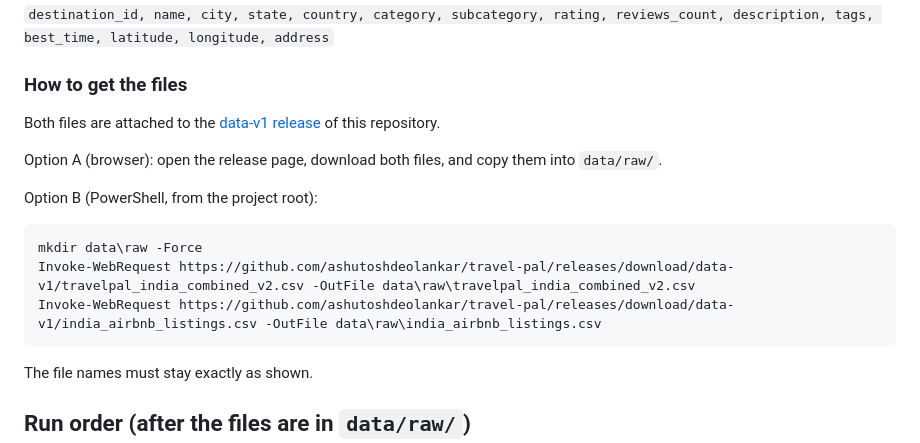
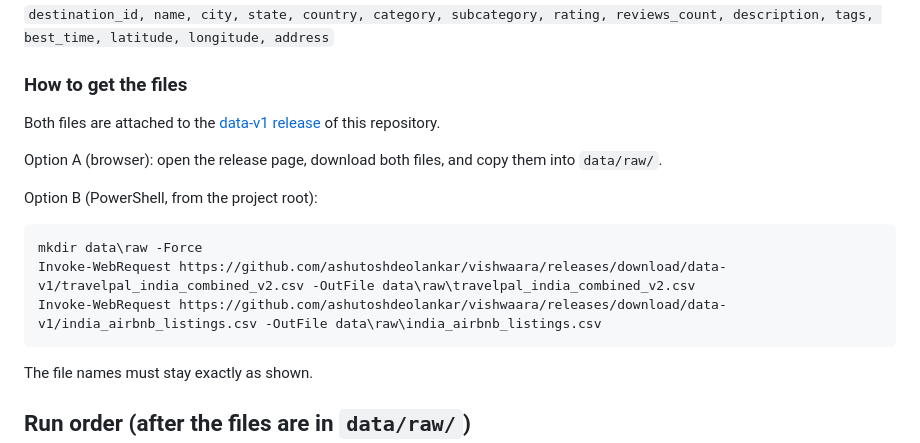
Before and after one commit to ashutoshdeolankar/travel-pal, a Markdown page: data/README.md, the part around one of its changes. Rendered like a GitHub page.

````diff
--- a/data/README.md
+++ b/data/README.md
@@ -44,8 +44,8 @@ Option B (PowerShell, from the project root):
 
 ```powershell
 mkdir data\raw -Force
-Invoke-WebRequest https://github.com/ashutoshdeolankar/travel-pal/releases/download/data-v1/travelpal_india_combined_v2.csv -OutFile data\raw\travelpal_india_combined_v2.csv
-Invoke-WebRequest https://github.com/ashutoshdeolankar/travel-pal/releases/download/data-v1/india_airbnb_listings.csv -OutFile data\raw\india_airbnb_listings.csv
+Invoke-WebRequest https://github.com/ashutoshdeolankar/vishwaara/releases/download/data-v1/travelpal_india_combined_v2.csv -OutFile data\raw\travelpal_india_combined_v2.csv
+Invoke-WebRequest https://github.com/ashutoshdeolankar/vishwaara/releases/download/data-v1/india_airbnb_listings.csv -OutFile data\raw\india_airbnb_listings.csv
 ```
 
 The file names must stay exactly as shown.
````
Also changed, not shown: other parts of data/README.md (+1 -1 lines), README.md (+32 -10 lines).
